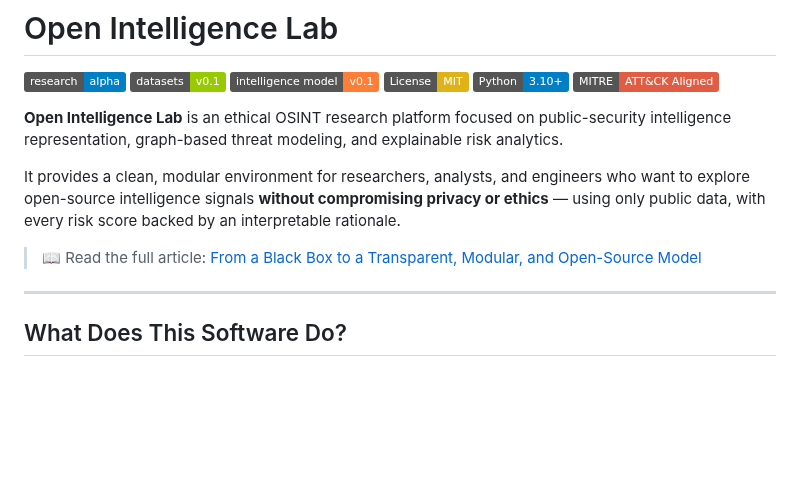
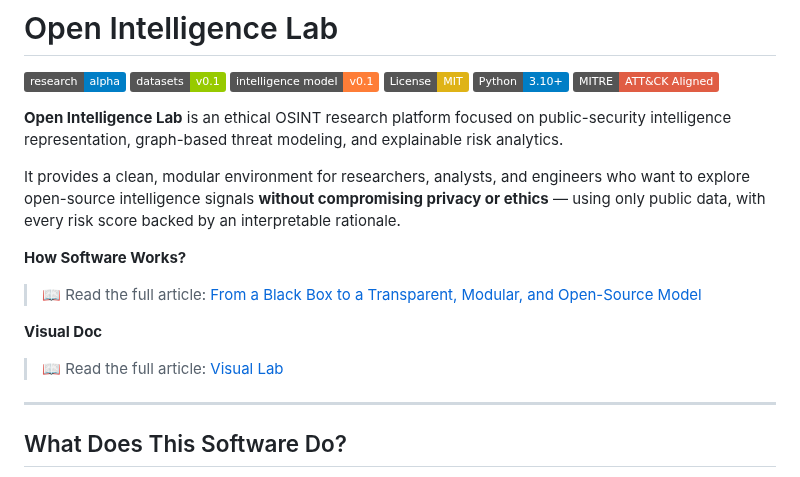
Before and after one commit to AlborzNazari/open-intelligence-lab, a Markdown page: README.md, the part around the change. Drawn GitHub-style; badges without logos; blank space fills up the shorter version.

```diff
--- a/README.md
+++ b/README.md
@@ -11,7 +11,11 @@
 
 It provides a clean, modular environment for researchers, analysts, and engineers who want to explore open-source intelligence signals **without compromising privacy or ethics** — using only public data, with every risk score backed by an interpretable rationale.
 
+**How Software Works?**
 > 📖 Read the full article: [From a Black Box to a Transparent, Modular, and Open-Source Model](https://medium.com/@alborznazari4/open-intelligence-lab-on-git-from-a-black-box-to-a-transparent-modular-and-open-source-model-ffa154962964)
+
+**Visual Doc**
+> 📖 Read the full article: [Visual Lab](https://alborznazari.github.io/open-intelligence-lab/)
 
 ---
 
```
